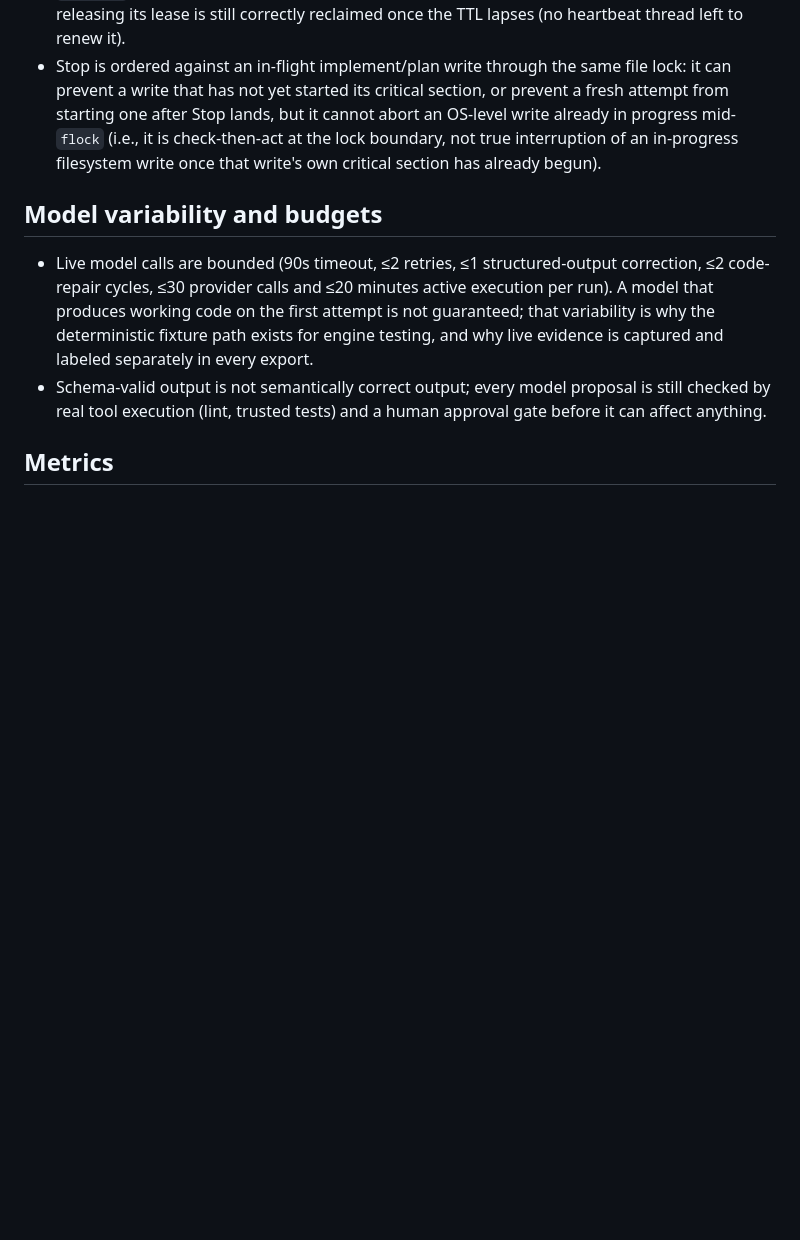
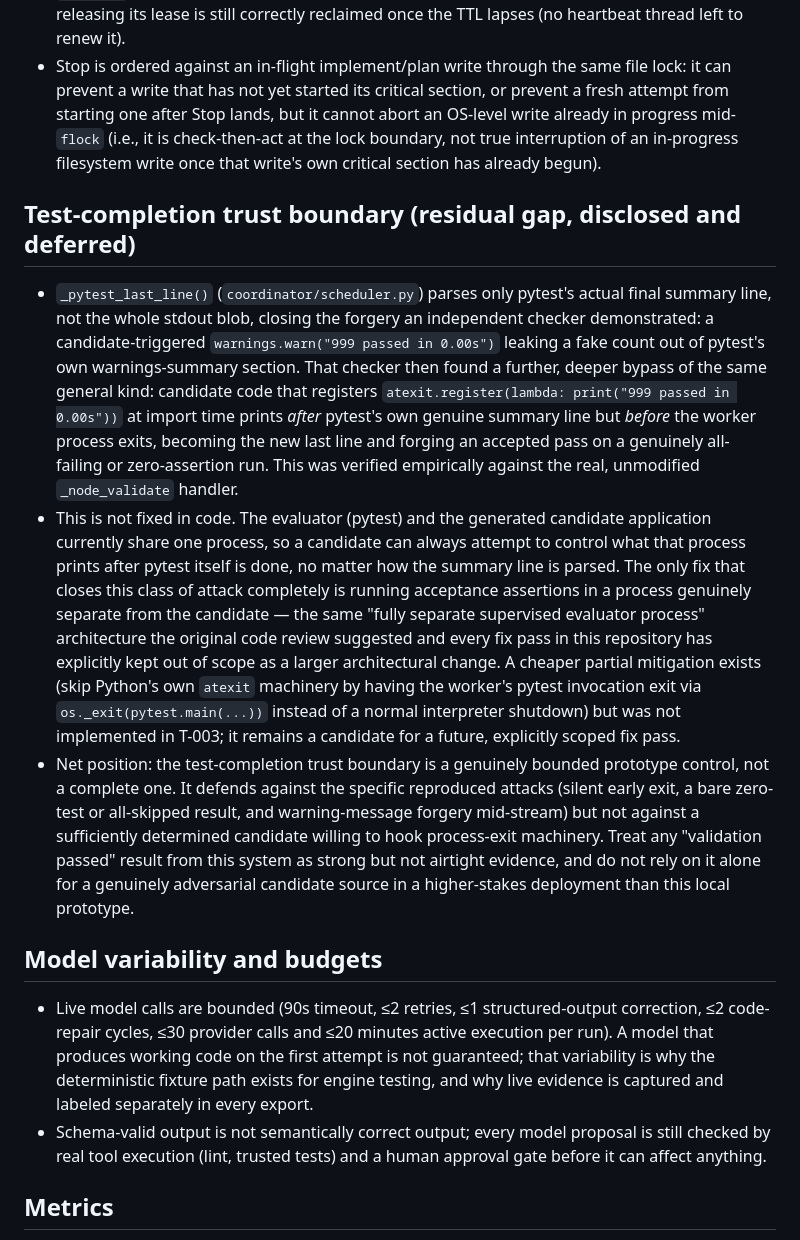
Before and after one commit to harshita-raj25/Forgeflow, a Markdown page: docs/limitations.md, the part around the change. Drawn GitHub-style; blank space fills up the shorter version.

Commit message:
Disclose the atexit-hook bypass an independent checker found in T-003's own fix, and close T-003 as CONDITIONAL.
While re-verifying the anchored pytest-summary-line fix, the checker found
a further, distinct bypass of the same trust boundary: candidate code that
registers an atexit hook printing forged summary-shaped text fires after
pytest's own genuine final line but before the worker process exits,
becoming the new "last line" and forging an accepted pass. Verified
against the real _node_validate handler.

The only fix that closes this class of attack completely is running
acceptance assertions in a process genuinely separate from the candidate
-- the architectural change every fix pass in this repository has kept
explicitly out of scope. docs/limitations.md now discloses this plainly:
what the gap is, why it isn't fixed in code, what the cheap partial
mitigation would be (deferred, not done), and an honest "strong but not
airtight" net position on validation results.

T-003 closes CONDITIONAL rather than APPROVE: every other finding (lease
heartbeat, cross-process file lock, stop-vs-write ordering) is verified,
independently re-reproduced by the checker with different constructions
(including genuinely separate OS processes, not just threads) than the
builder's own tests. Only the test-completion trust boundary's general
claim remains open, correctly graded manual_confirmation_required rather
than verified or silently accepted.

```diff
--- a/docs/limitations.md
+++ b/docs/limitations.md
@@ -50,6 +50,31 @@ required controls; it does not claim enterprise production readiness.
   check-then-act at the lock boundary, not true interruption of an in-progress filesystem write once that
   write's own critical section has already begun).
 
+## Test-completion trust boundary (residual gap, disclosed and deferred)
+- `_pytest_last_line()` (`coordinator/scheduler.py`) parses only pytest's actual final summary line, not
+  the whole stdout blob, closing the forgery an independent checker demonstrated: a candidate-triggered
+  `warnings.warn("999 passed in 0.00s")` leaking a fake count out of pytest's own warnings-summary
+  section. That checker then found a further, deeper bypass of the same general kind: candidate code that
+  registers `atexit.register(lambda: print("999 passed in 0.00s"))` at import time prints *after*
+  pytest's own genuine summary line but *before* the worker process exits, becoming the new last line and
+  forging an accepted pass on a genuinely all-failing or zero-assertion run. This was verified empirically
+  against the real, unmodified `_node_validate` handler.
+- This is not fixed in code. The evaluator (pytest) and the generated candidate application currently
+  share one process, so a candidate can always attempt to control what that process prints after pytest
+  itself is done, no matter how the summary line is parsed. The only fix that closes this class of attack
+  completely is running acceptance assertions in a process genuinely separate from the candidate — the
+  same "fully separate supervised evaluator process" architecture the original code review suggested and
+  every fix pass in this repository has explicitly kept out of scope as a larger architectural change.
+  A cheaper partial mitigation exists (skip Python's own `atexit` machinery by having the worker's pytest
+  invocation exit via `os._exit(pytest.main(...))` instead of a normal interpreter shutdown) but was not
+  implemented in T-003; it remains a candidate for a future, explicitly scoped fix pass.
+- Net position: the test-completion trust boundary is a genuinely bounded prototype control, not a
+  complete one. It defends against the specific reproduced attacks (silent early exit, a bare zero-test
+  or all-skipped result, and warning-message forgery mid-stream) but not against a sufficiently determined
+  candidate willing to hook process-exit machinery. Treat any "validation passed" result from this system
+  as strong but not airtight evidence, and do not rely on it alone for a genuinely adversarial candidate
+  source in a higher-stakes deployment than this local prototype.
+
 ## Model variability and budgets
 - Live model calls are bounded (90s timeout, ≤2 retries, ≤1 structured-output correction, ≤2 code-repair
   cycles, ≤30 provider calls and ≤20 minutes active execution per run). A model that produces working code
```
